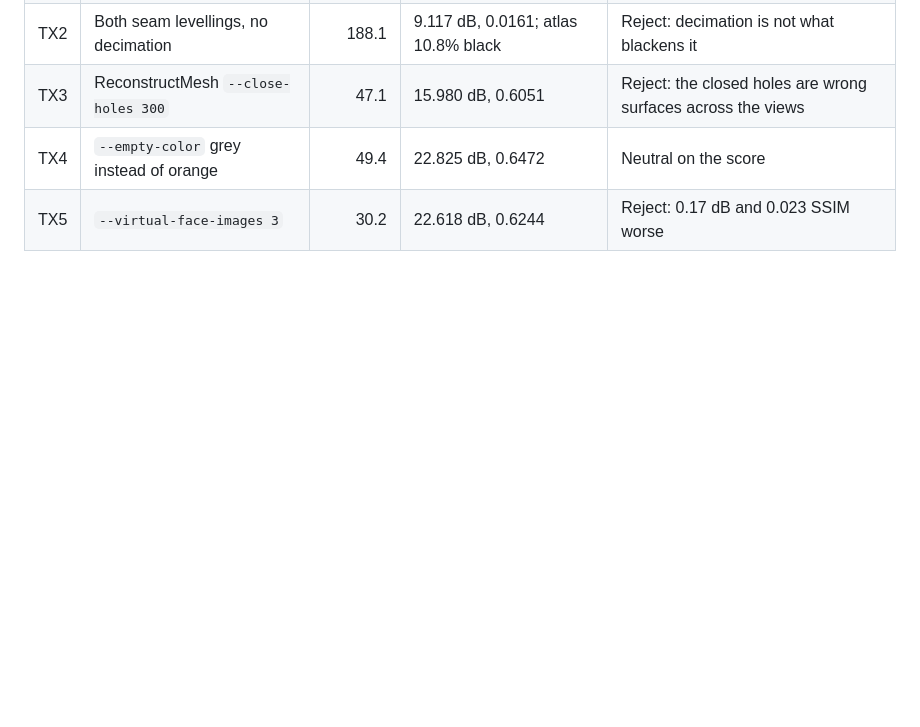
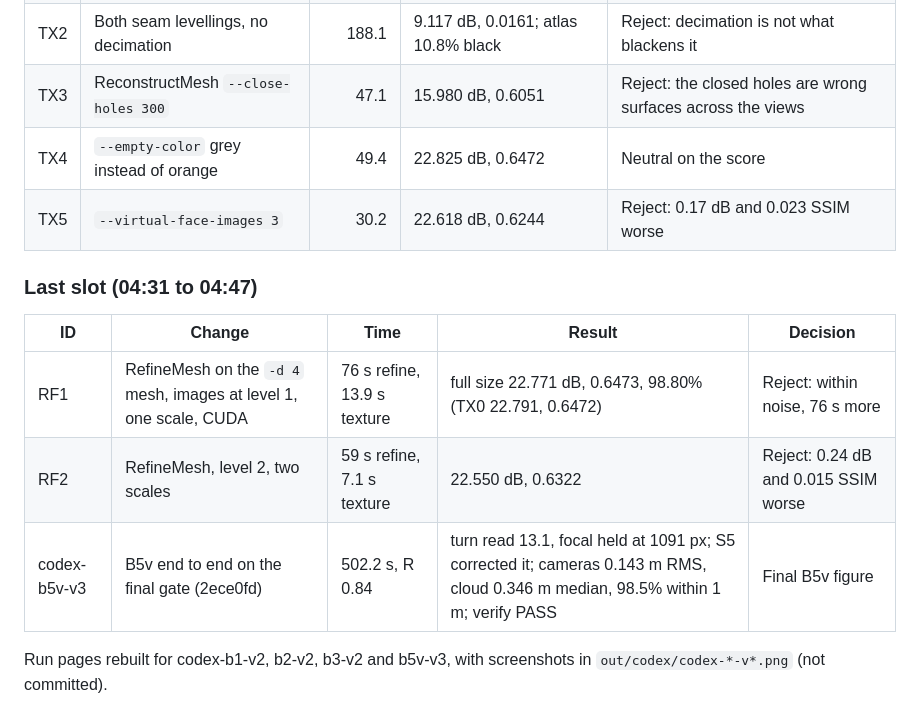
Before and after one commit to kartikshirode/sih26158-single-pass-3d, a Markdown page: audit/codex-opt/RUNLOG.md, the part around the change. Drawn GitHub-style; blank space fills up the shorter version.

```diff
--- a/audit/codex-opt/RUNLOG.md
+++ b/audit/codex-opt/RUNLOG.md
@@ -567,3 +567,14 @@ Mesh `-d 4` from M0's dense cloud, TextureMesh at 20% unless stated, full-size h
 | TX3 | ReconstructMesh `--close-holes 300` | 47.1 | 15.980 dB, 0.6051 | Reject: the closed holes are wrong surfaces across the views |
 | TX4 | `--empty-color` grey instead of orange | 49.4 | 22.825 dB, 0.6472 | Neutral on the score |
 | TX5 | `--virtual-face-images 3` | 30.2 | 22.618 dB, 0.6244 | Reject: 0.17 dB and 0.023 SSIM worse |
+
+### Last slot (04:31 to 04:47)
+
+| ID | Change | Time | Result | Decision |
+|---|---|---|---|---|
+| RF1 | RefineMesh on the `-d 4` mesh, images at level 1, one scale, CUDA | 76 s refine, 13.9 s texture | full size 22.771 dB, 0.6473, 98.80% (TX0 22.791, 0.6472) | Reject: within noise, 76 s more |
+| RF2 | RefineMesh, level 2, two scales | 59 s refine, 7.1 s texture | 22.550 dB, 0.6322 | Reject: 0.24 dB and 0.015 SSIM worse |
+| codex-b5v-v3 | B5v end to end on the final gate (2ece0fd) | 502.2 s, R 0.84 | turn read 13.1, focal held at 1091 px; S5 corrected it; cameras 0.143 m RMS, cloud 0.346 m median, 98.5% within 1 m; verify PASS | Final B5v figure |
+
+Run pages rebuilt for codex-b1-v2, b2-v2, b3-v2 and b5v-v3, with screenshots in
+`out/codex/codex-*-v*.png` (not committed).
```
Also changed, not shown: audit/codex-opt/REPORT.md (+2 -2 lines), research/11-codex-optimisation.md (+4 -2 lines).
